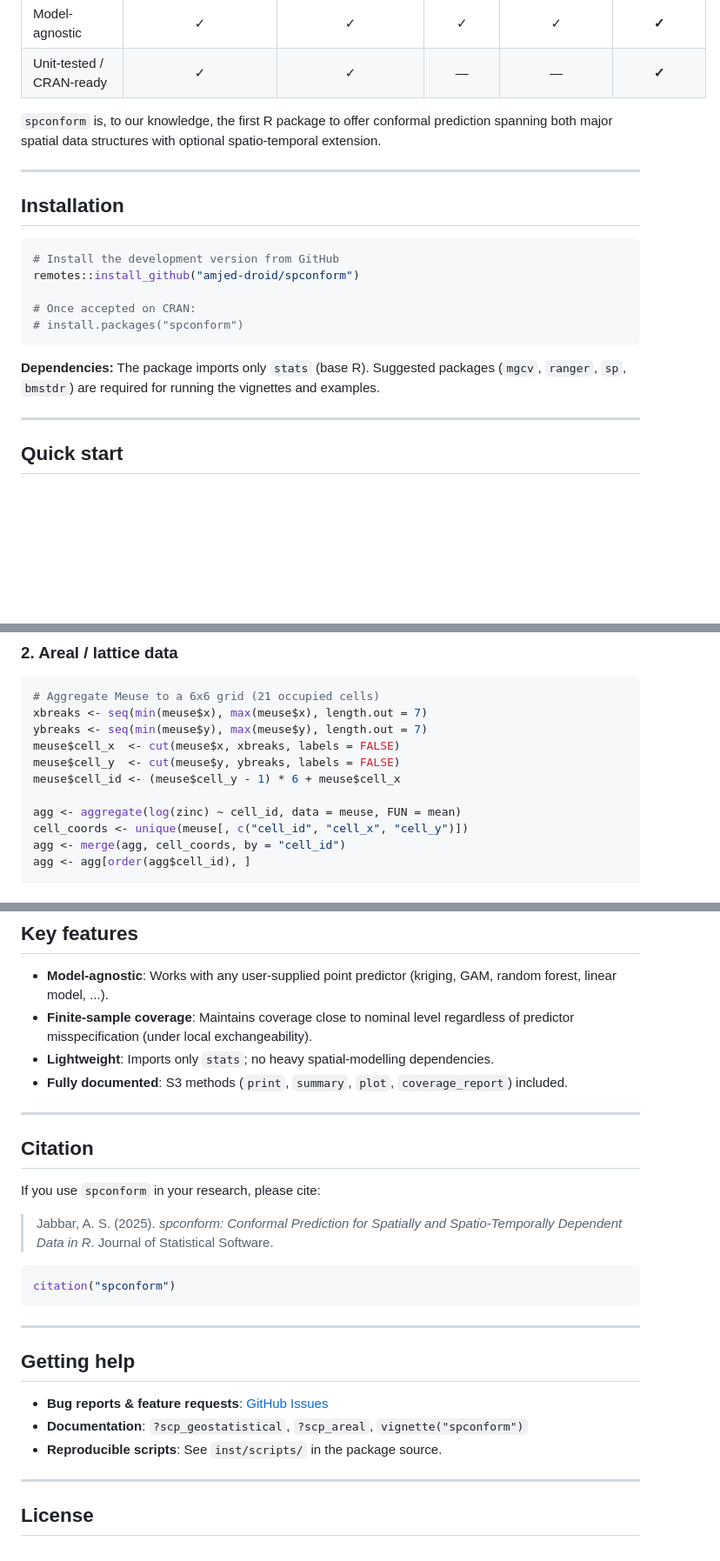
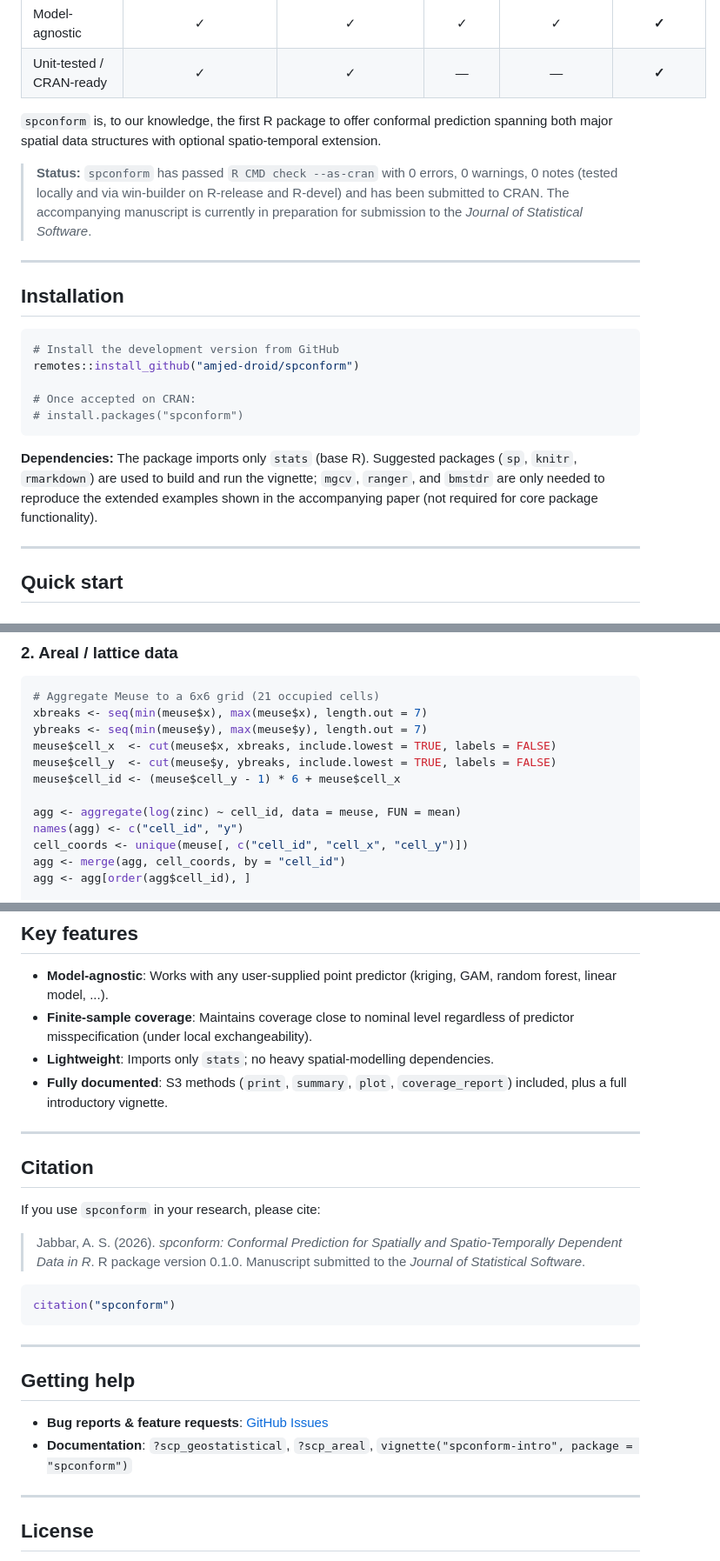
Before and after one commit to amjed-droid/spconform, a Markdown page: README.md, 3 parts joined by grey strips. Shown at 87% size. Rendered like a GitHub page; blank space fills up the shorter version.

````diff
--- a/README.md
+++ b/README.md
@@ -24,6 +23,12 @@ Standard conformal prediction assumes exchangeable data — an assumption routin
 
 `spconform` is, to our knowledge, the first R package to offer conformal prediction spanning both major spatial data structures with optional spatio-temporal extension.
 
+> **Status:** `spconform` has passed `R CMD check --as-cran` with 0 errors,
+> 0 warnings, 0 notes (tested locally and via win-builder on R-release and
+> R-devel) and has been submitted to CRAN. The accompanying manuscript is
+> currently in preparation for submission to the *Journal of Statistical
+> Software*.
+
 ---
 
 ## Installation
@@ -36,7 +41,11 @@ remotes::install_github("amjed-droid/spconform")
 # install.packages("spconform")
 ```
 
-**Dependencies:** The package imports only `stats` (base R). Suggested packages (`mgcv`, `ranger`, `sp`, `bmstdr`) are required for running the vignettes and examples.
+**Dependencies:** The package imports only `stats` (base R). Suggested
+packages (`sp`, `knitr`, `rmarkdown`) are used to build and run the
+vignette; `mgcv`, `ranger`, and `bmstdr` are only needed to reproduce the
+extended examples shown in the accompanying paper (not required for core
+package functionality).
 
 ---
 
@@ -83,11 +92,12 @@ coverage_report(out, y[-idx])
 # Aggregate Meuse to a 6x6 grid (21 occupied cells)
 xbreaks <- seq(min(meuse$x), max(meuse$x), length.out = 7)
 ybreaks <- seq(min(meuse$y), max(meuse$y), length.out = 7)
-meuse$cell_x  <- cut(meuse$x, xbreaks, labels = FALSE)
-meuse$cell_y  <- cut(meuse$y, ybreaks, labels = FALSE)
+meuse$cell_x  <- cut(meuse$x, xbreaks, include.lowest = TRUE, labels = FALSE)
+meuse$cell_y  <- cut(meuse$y, ybreaks, include.lowest = TRUE, labels = FALSE)
 meuse$cell_id <- (meuse$cell_y - 1) * 6 + meuse$cell_x
 
 agg <- aggregate(log(zinc) ~ cell_id, data = meuse, FUN = mean)
+names(agg) <- c("cell_id", "y")
 cell_coords <- unique(meuse[, c("cell_id", "cell_x", "cell_y")])
 agg <- merge(agg, cell_coords, by = "cell_id")
 agg <- agg[order(agg$cell_id), ]
@@ -167,7 +177,7 @@ coverage_report(out_st, y[-train_idx])
 - **Model-agnostic**: Works with any user-supplied point predictor (kriging, GAM, random forest, linear model, ...).
 - **Finite-sample coverage**: Maintains coverage close to nominal level regardless of predictor misspecification (under local exchangeability).
 - **Lightweight**: Imports only `stats`; no heavy spatial-modelling dependencies.
-- **Fully documented**: S3 methods (`print`, `summary`, `plot`, `coverage_report`) included.
+- **Fully documented**: S3 methods (`print`, `summary`, `plot`, `coverage_report`) included, plus a full introductory vignette.
 
 ---
 
@@ -175,7 +185,9 @@ coverage_report(out_st, y[-train_idx])
 
 If you use `spconform` in your research, please cite:
 
-> Jabbar, A. S. (2025). *spconform: Conformal Prediction for Spatially and Spatio-Temporally Dependent Data in R*. Journal of Statistical Software.
+> Jabbar, A. S. (2026). *spconform: Conformal Prediction for Spatially and
+> Spatio-Temporally Dependent Data in R*. R package version 0.1.0.
+> Manuscript submitted to the *Journal of Statistical Software*.
 
 ```r
 citation("spconform")
@@ -186,8 +198,7 @@ citation("spconform")
 ## Getting help
 
 - **Bug reports & feature requests**: [GitHub Issues](https://github.com/amjed-droid/spconform/issues)
-- **Documentation**: `?scp_geostatistical`, `?scp_areal`, `vignette("spconform")`
-- **Reproducible scripts**: See `inst/scripts/` in the package source.
+- **Documentation**: `?scp_geostatistical`, `?scp_areal`, `vignette("spconform-intro", package = "spconform")`
 
 ---
 
````
Also changed, not shown: other parts of README.md (+2 -3 lines).
